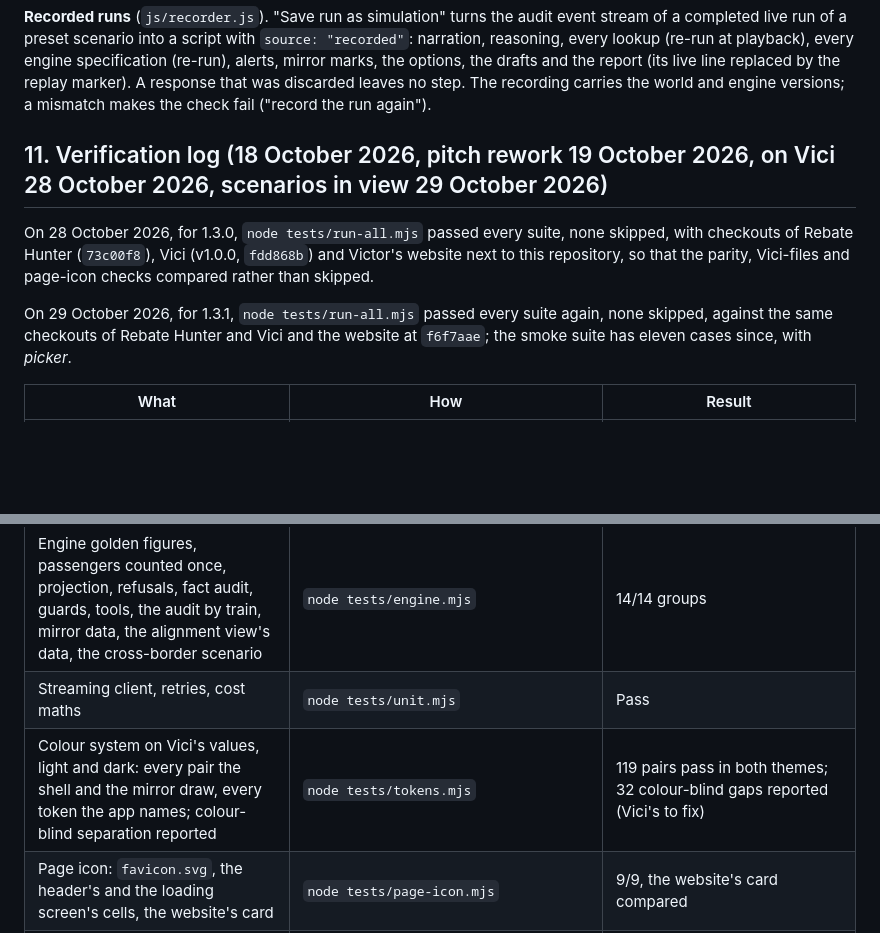
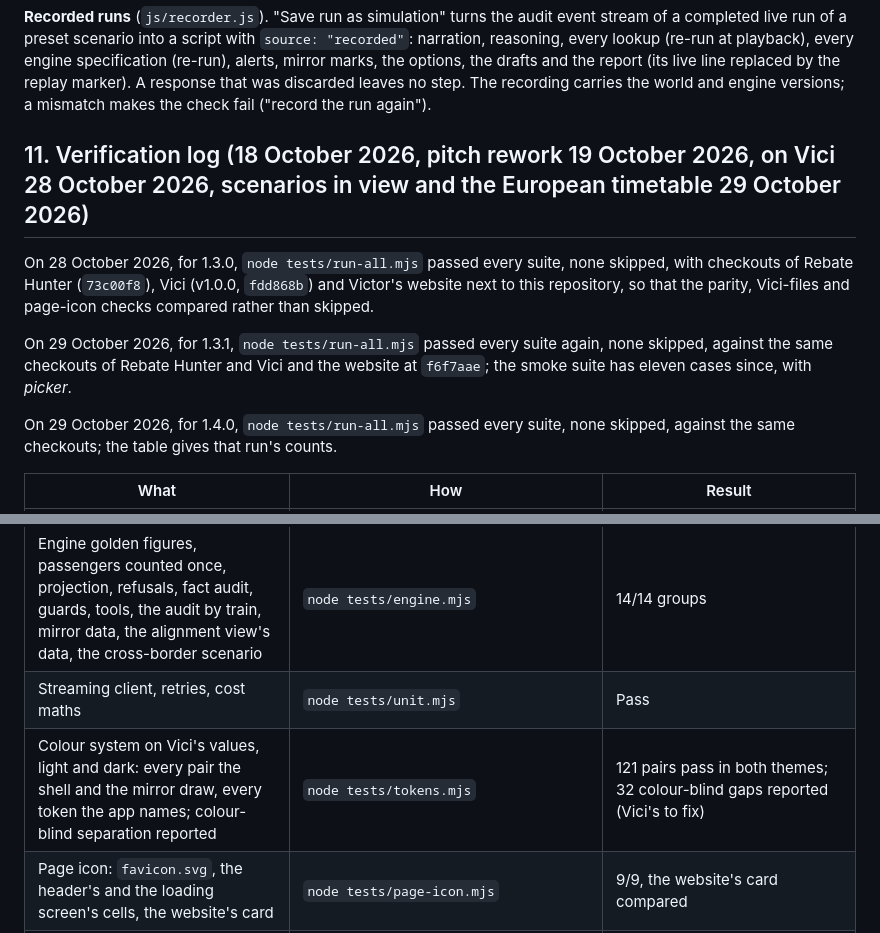
Before and after one commit to VictorPflueger/physicalAI-scheduler, a Markdown page: TECH_NOTES.md, 2 parts joined by grey strips. Drawn GitHub-style; blank space fills up the shorter version.

```diff
--- a/TECH_NOTES.md
+++ b/TECH_NOTES.md
@@ -209,11 +209,13 @@ Run states (as the status pill and the console name them, in the words of the fi
 
 **Recorded runs** (`js/recorder.js`). "Save run as simulation" turns the audit event stream of a completed live run of a preset scenario into a script with `source: "recorded"`: narration, reasoning, every lookup (re-run at playback), every engine specification (re-run), alerts, mirror marks, the options, the drafts and the report (its live line replaced by the replay marker). A response that was discarded leaves no step. The recording carries the world and engine versions; a mismatch makes the check fail ("record the run again").
 
-## 11. Verification log (18 October 2026, pitch rework 19 October 2026, on Vici 28 October 2026, scenarios in view 29 October 2026)
+## 11. Verification log (18 October 2026, pitch rework 19 October 2026, on Vici 28 October 2026, scenarios in view and the European timetable 29 October 2026)
 
 On 28 October 2026, for 1.3.0, `node tests/run-all.mjs` passed every suite, none skipped, with checkouts of Rebate Hunter (`73c00f8`), Vici (v1.0.0, `fdd868b`) and Victor's website next to this repository, so that the parity, Vici-files and page-icon checks compared rather than skipped.
 
 On 29 October 2026, for 1.3.1, `node tests/run-all.mjs` passed every suite again, none skipped, against the same checkouts of Rebate Hunter and Vici and the website at `f6f7aae`; the smoke suite has eleven cases since, with *picker*.
+
+On 29 October 2026, for 1.4.0, `node tests/run-all.mjs` passed every suite, none skipped, against the same checkouts; the table gives that run's counts.
 
 | What | How | Result |
 |---|---|---|
@@ -221,7 +223,7 @@ On 29 October 2026, for 1.3.1, `node tests/run-all.mjs` passed every suite again
 | World, scenarios, reference cases, scripts | `node tools/check_world.mjs` | 46/46 |
 | Engine golden figures, passengers counted once, projection, refusals, fact audit, guards, tools, the audit by train, mirror data, the alignment view's data, the cross-border scenario | `node tests/engine.mjs` | 14/14 groups |
 | Streaming client, retries, cost maths | `node tests/unit.mjs` | Pass |
-| Colour system on Vici's values, light and dark: every pair the shell and the mirror draw, every token the app names; colour-blind separation reported | `node tests/tokens.mjs` | 119 pairs pass in both themes; 32 colour-blind gaps reported (Vici's to fix) |
+| Colour system on Vici's values, light and dark: every pair the shell and the mirror draw, every token the app names; colour-blind separation reported | `node tests/tokens.mjs` | 121 pairs pass in both themes; 32 colour-blind gaps reported (Vici's to fix) |
 | Page icon: `favicon.svg`, the header's and the loading screen's cells, the website's card | `node tests/page-icon.mjs` | 9/9, the website's card compared |
 | `vici/` holds exactly Vici's files, byte for byte | `node tests/vici-files.mjs` | 7/7, every file compared with Vici v1.0.0 |
 | Shared shell vs Rebate Hunter (`js/theme.js`, the four shared tests, `vici/` byte for byte) | `node tests/parity.mjs <checkout>` | 23/23 against `73c00f8` |
```
Also changed, not shown: other parts of TECH_NOTES.md (+2 -0 lines), DEMO_SCRIPT.md (+6 -2 lines), REVIEW.md (+10 -0 lines).
